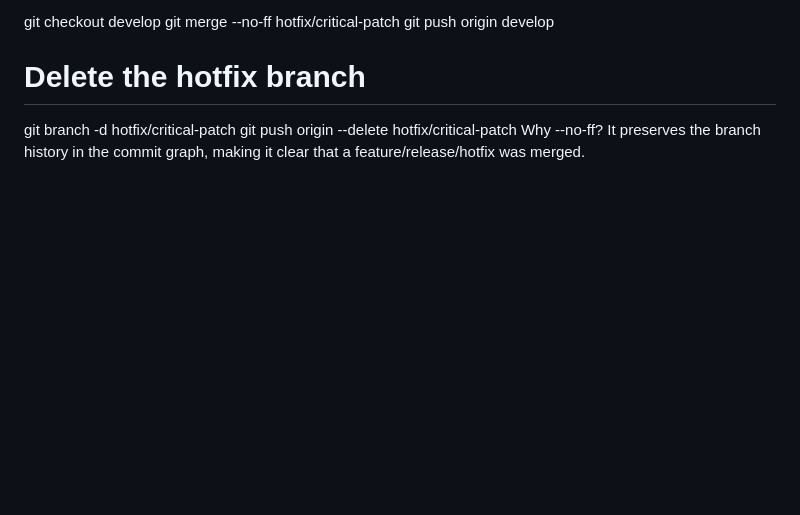
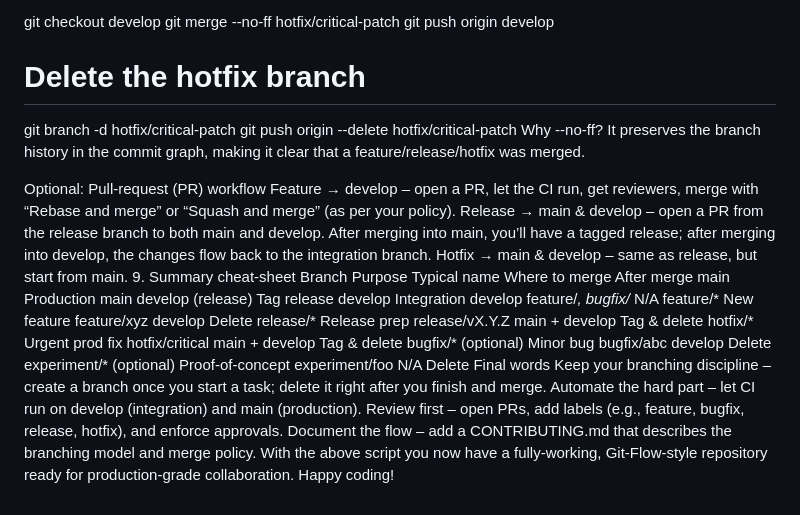
Before and after one commit to TecXCTO/TecX_LM, a Markdown page: README.md, the part around the change. GitHub-like rendering; blank space fills up the shorter version.

```diff
--- a/README.md
+++ b/README.md
@@ -248,3 +248,25 @@ git branch -d hotfix/critical-patch
 git push origin --delete hotfix/critical-patch
 Why --no-ff?
 It preserves the branch history in the commit graph, making it clear that a feature/release/hotfix was merged.
+
+
+
+ Optional: Pull‑request (PR) workflow
+Feature → develop – open a PR, let the CI run, get reviewers, merge with “Rebase and merge” or “Squash and merge” (as per your policy).
+Release → main & develop – open a PR from the release branch to both main and develop. After merging into main, you’ll have a tagged release; after merging into develop, the changes flow back to the integration branch.
+Hotfix → main & develop – same as release, but start from main.
+9. Summary cheat‑sheet
+Branch	Purpose	Typical name	Where to merge	After merge
+main	Production	main	develop (release)	Tag release
+develop	Integration	develop	feature/*, bugfix/*	N/A
+feature/*	New feature	feature/xyz	develop	Delete
+release/*	Release prep	release/vX.Y.Z	main + develop	Tag & delete
+hotfix/*	Urgent prod fix	hotfix/critical	main + develop	Tag & delete
+bugfix/* (optional)	Minor bug	bugfix/abc	develop	Delete
+experiment/* (optional)	Proof‑of‑concept	experiment/foo	N/A	Delete
+Final words
+Keep your branching discipline – create a branch once you start a task; delete it right after you finish and merge.
+Automate the hard part – let CI run on develop (integration) and main (production).
+Review first – open PRs, add labels (e.g., feature, bugfix, release, hotfix), and enforce approvals.
+Document the flow – add a CONTRIBUTING.md that describes the branching model and merge policy.
+With the above script you now have a fully‑working, Git‑Flow‑style repository ready for production‑grade collaboration. Happy coding!
```
